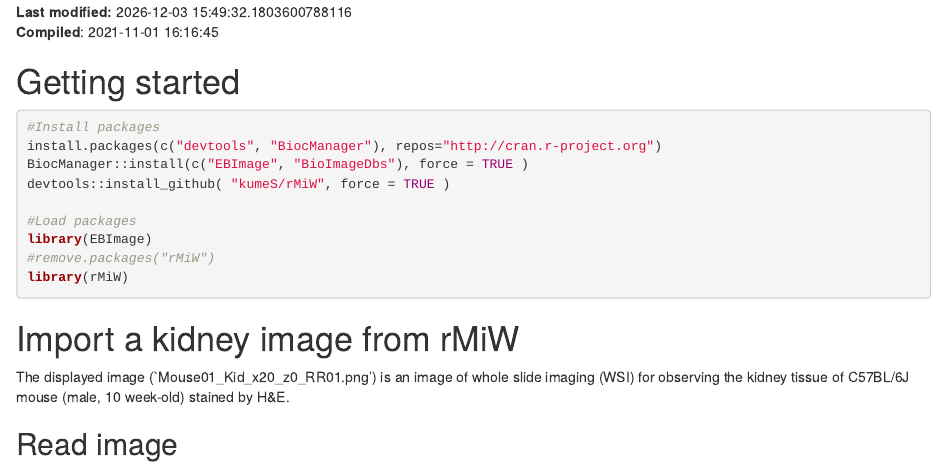
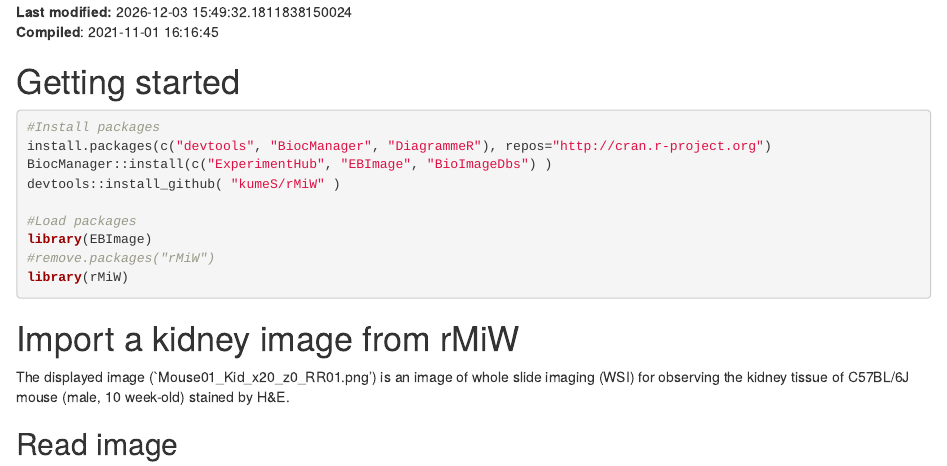
Before and after one commit to kumeS/biocasia2021-workshop-ja-image, an R Markdown document (vignettes/rMiW_01_Basic.Rmd): the page in a window 1100 px wide, from 230 px down. Rendered offline with R 4.5, knitr and Pandoc, with nearby package versions; drawn as R Markdown's standard HTML page in place of the format the file asks for; some code elsewhere in the file could not run offline.

Commit message:
v-0.99.3

````diff
--- a/vignettes/rMiW_01_Basic.Rmd
+++ b/vignettes/rMiW_01_Basic.Rmd
@@ -28,9 +28,9 @@ BiocStyle::markdown()
 
 ```{r echo=TRUE, eval=FALSE}
 #Install packages
-install.packages(c("devtools", "BiocManager"), repos="http://cran.r-project.org")
-BiocManager::install(c("EBImage", "BioImageDbs"), force = TRUE )
-devtools::install_github( "kumeS/rMiW", force = TRUE )
+install.packages(c("devtools", "BiocManager", "DiagrammeR"), repos="http://cran.r-project.org")
+BiocManager::install(c("ExperimentHub", "EBImage", "BioImageDbs") )
+devtools::install_github( "kumeS/rMiW" )
 
 #Load packages
 library(EBImage)
````
Also changed, not shown: 1 other file.
